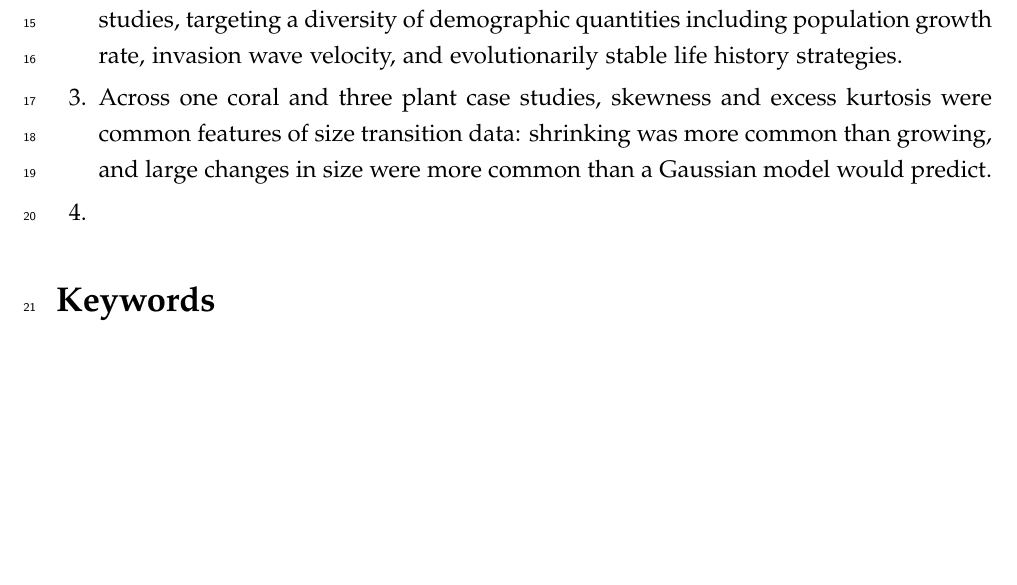
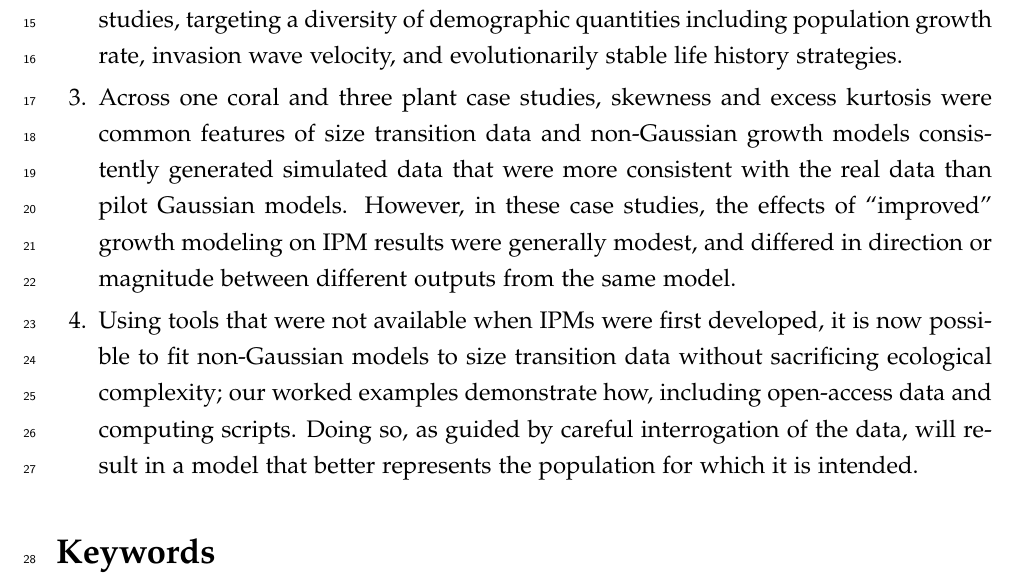
Before and after one commit to texmiller/IPM_size_transitions, a LaTeX document (manuscript/BetterGrowthModeling_v2.tex): part of page 2 of 45, cut so that both start at the same text, the shorter picture padded with empty space. Compiled offline with pdfLaTeX.

Commit message:
abstract

```diff
--- a/manuscript/BetterGrowthModeling_v2.tex
+++ b/manuscript/BetterGrowthModeling_v2.tex
@@ -135,8 +135,8 @@ Houston, TX 77005-1827. Email: tom.miller@rice.edu Phone: 713-348-4218}}
 \begin{enumerate}
 	\item Integral Projection Models (IPMs) are widely used for studying the dynamics of continuously size-structure populations. IPMs require a growth sub-model that describes the probability of future size conditional on current size. Over the past two decades, most IPM studies have assumed that this probability is normally-distributed, despite repeated calls for non-Gaussian approaches that accommodate skewness and kurtosis known to occur in size transition data. %set the context for and purpose of the work
 	\item We provide a general workflow for modeling size transitions that accommodates non-Gaussian growth patterns while retaining the desirable features (ecologically important covariates and random effects) that Gaussian approaches typically provide. Our approach emphasizes visual diagnostics of residuals from pilot Gaussian models and quantile-based metrics of skewness and kurtosis that vet the fit of the Gaussian distribution and guide the selection of an alternative, if necessary. We illustrate our methods by reanalyzing size transition data from our published IPM studies, targeting a diversity of demographic quantities including population growth rate, invasion wave velocity, and evolutionarily stable life history strategies. %indicate the approach and methods
-	\item Across one coral and three plant case studies, skewness and excess kurtosis were common features of size transition data: shrinking was more common than growing, and large changes in size were more common than a Gaussian model would predict.
-	\item %identify the conclusions and the wider implications
+	\item Across one coral and three plant case studies, skewness and excess kurtosis were common features of size transition data and non-Gaussian growth models consistently generated simulated data that were more consistent with the real data than pilot Gaussian models. However, in these case studies, the effects of ``improved'' growth modeling on IPM results were generally modest, and differed in direction or magnitude between different outputs from the same model.
+	\item Using tools that were not available when IPMs were first developed, it is now possible to fit non-Gaussian models to size transition data without sacrificing ecological complexity; our worked examples demonstrate how, including open-access data and computing scripts. Doing so, as guided by careful interrogation of the data, will result in a model that better represents the population for which it is intended. %identify the conclusions and the wider implications
 \end{enumerate}
 
 %alphabetical order not exceeding eight words or short phrases
```
